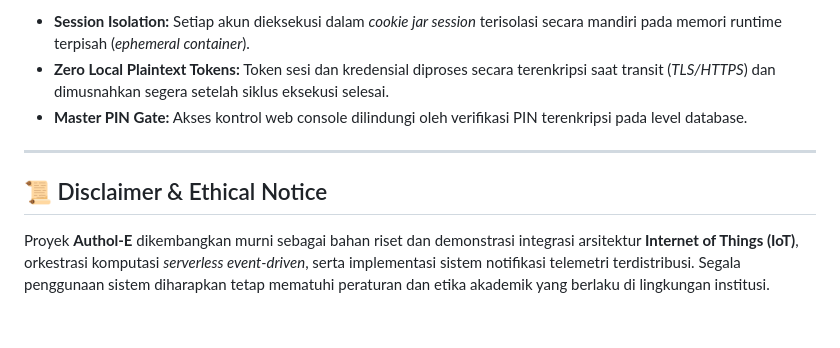
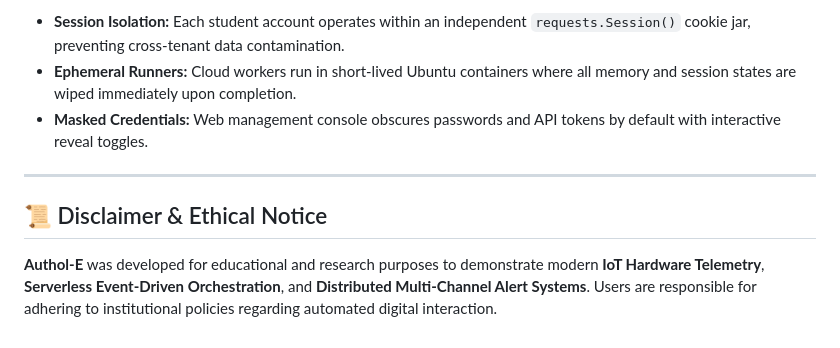
Before and after one commit to viefemm/authol-e, a Markdown page: README.md, the part around one of its changes. Rendered like a GitHub page.

```diff
--- a/README.md
+++ b/README.md
@@ -126,10 +156,10 @@ Pada repositori GitHub, masuk ke **Settings** ➔ **Secrets and variables** ➔
 
-- **Session Isolation:** Setiap akun dieksekusi dalam *cookie jar session* terisolasi secara mandiri pada memori runtime terpisah (*ephemeral container*).
-- **Zero Local Plaintext Tokens:** Token sesi dan kredensial diproses secara terenkripsi saat transit (*TLS/HTTPS*) dan dimusnahkan segera setelah siklus eksekusi selesai.
-- **Master PIN Gate:** Akses kontrol web console dilindungi oleh verifikasi PIN terenkripsi pada level database.
+- **Session Isolation:** Each student account operates within an independent `requests.Session()` cookie jar, preventing cross-tenant data contamination.
+- **Ephemeral Runners:** Cloud workers run in short-lived Ubuntu containers where all memory and session states are wiped immediately upon completion.
+- **Masked Credentials:** Web management console obscures passwords and API tokens by default with interactive reveal toggles.
 
 ---
 
 ## 📜 Disclaimer & Ethical Notice
 
-Proyek **Authol-E** dikembangkan murni sebagai bahan riset dan demonstrasi integrasi arsitektur **Internet of Things (IoT)**, orkestrasi komputasi *serverless event-driven*, serta implementasi sistem notifikasi telemetri terdistribusi. Segala penggunaan sistem diharapkan tetap mematuhi peraturan dan etika akademik yang berlaku di lingkungan institusi.
+**Authol-E** was developed for educational and research purposes to demonstrate modern **IoT Hardware Telemetry**, **Serverless Event-Driven Orchestration**, and **Distributed Multi-Channel Alert Systems**. Users are responsible for adhering to institutional policies regarding automated digital interaction.
```
Also changed, not shown: other parts of README.md (+99 -69 lines).
